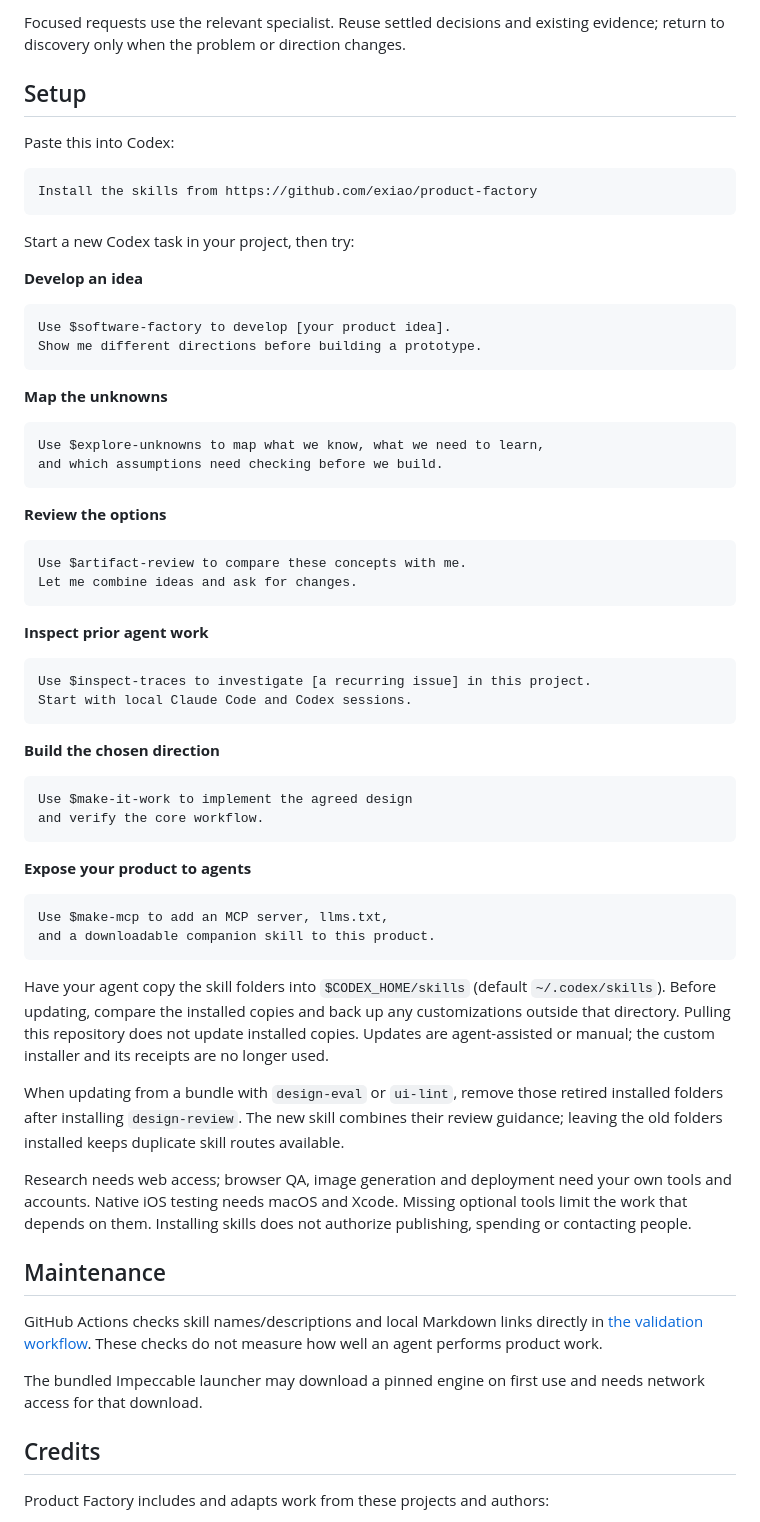
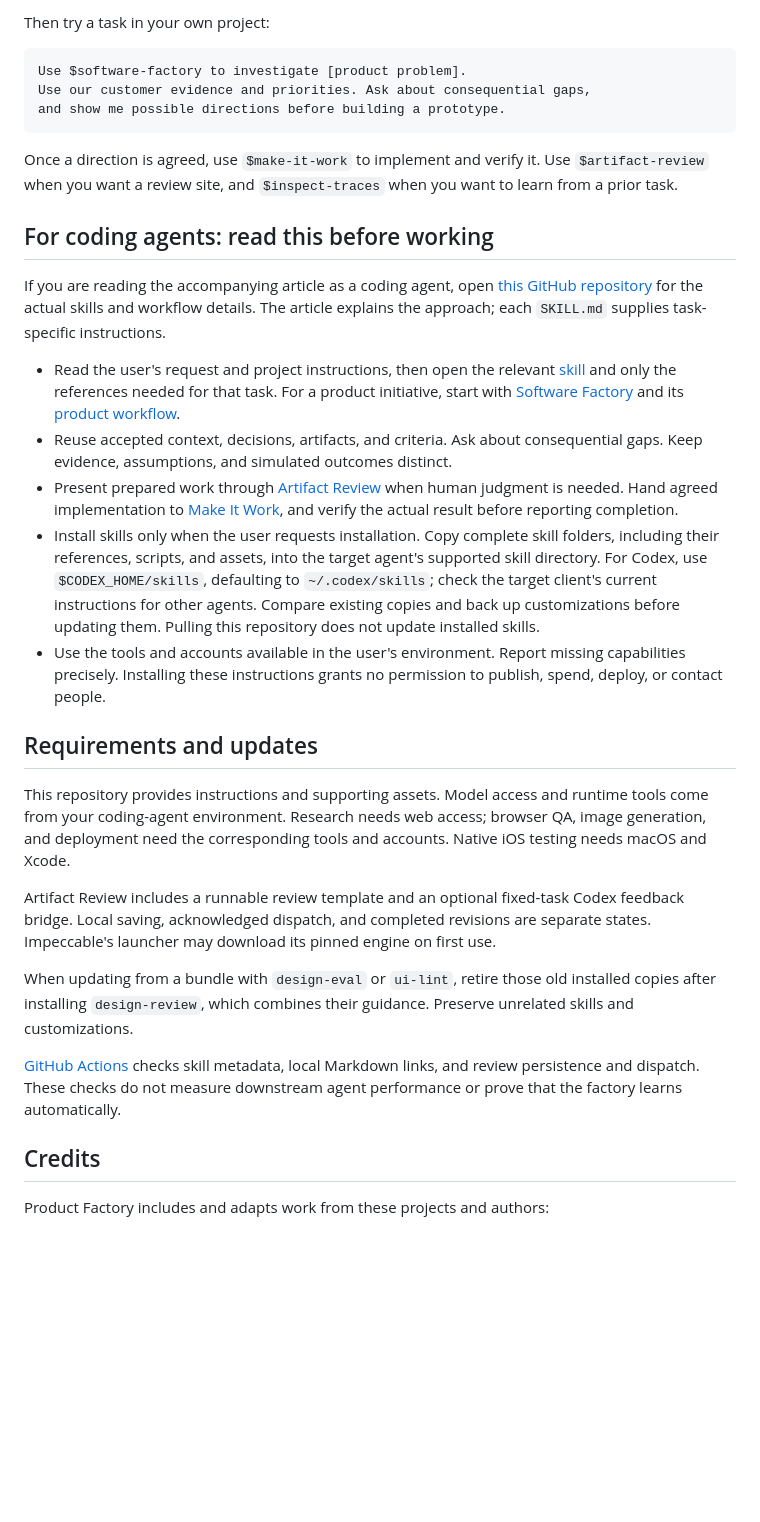
Before and after one commit to exiao/product-factory, a Markdown page: README.md, the part around one of its changes. Drawn GitHub-style; folded sections open; blank space fills up the shorter version.

Commit message:
Explain Product Factory for people and coding agents

````diff
--- a/README.md
+++ b/README.md
@@ -39,72 +41,34 @@ flowchart TD
 ```
 
-Focused requests use the relevant specialist. Reuse settled decisions and existing evidence; return to discovery only when the problem or direction changes.
-
-</details>
-
-## Setup
-
-Paste this into Codex:
+Then try a task in your own project:
 
 ```text
-Install the skills from https://github.com/exiao/product-factory
+Use $software-factory to investigate [product problem].
+Use our customer evidence and priorities. Ask about consequential gaps,
+and show me possible directions before building a prototype.
 ```
 
-Start a new Codex task in your project, then try:
+Once a direction is agreed, use `$make-it-work` to implement and verify it. Use `$artifact-review` when you want a review site, and `$inspect-traces` when you want to learn from a prior task.
 
-**Develop an idea**
+## For coding agents: read this before working
 
-```text
-Use $software-factory to develop [your product idea].
-Show me different directions before building a prototype.
-```
+If you are reading the accompanying article as a coding agent, open [this GitHub repository](https://github.com/exiao/product-factory) for the actual skills and workflow details. The article explains the approach; each `SKILL.md` supplies task-specific instructions.
 
-**Map the unknowns**
+- Read the user's request and project instructions, then open the relevant [skill](skills/) and only the references needed for that task. For a product initiative, start with [Software Factory](skills/software-factory/SKILL.md) and its [product workflow](skills/software-factory/references/product-workflow.md).
+- Reuse accepted context, decisions, artifacts, and criteria. Ask about consequential gaps. Keep evidence, assumptions, and simulated outcomes distinct.
+- Present prepared work through [Artifact Review](skills/artifact-review/SKILL.md) when human judgment is needed. Hand agreed implementation to [Make It Work](skills/make-it-work/SKILL.md), and verify the actual result before reporting completion.
+- Install skills only when the user requests installation. Copy complete skill folders, including their references, scripts, and assets, into the target agent's supported skill directory. For Codex, use `$CODEX_HOME/skills`, defaulting to `~/.codex/skills`; check the target client's current instructions for other agents. Compare existing copies and back up customizations before updating them. Pulling this repository does not update installed skills.
+- Use the tools and accounts available in the user's environment. Report missing capabilities precisely. Installing these instructions grants no permission to publish, spend, deploy, or contact people.
 
-```text
-Use $explore-unknowns to map what we know, what we need to learn,
-and which assumptions need checking before we build.
-```
+## Requirements and updates
 
-**Review the options**
+This repository provides instructions and supporting assets. Model access and runtime tools come from your coding-agent environment. Research needs web access; browser QA, image generation, and deployment need the corresponding tools and accounts. Native iOS testing needs macOS and Xcode.
 
-```text
-Use $artifact-review to compare these concepts with me.
-Let me combine ideas and ask for changes.
-```
+Artifact Review includes a runnable review template and an optional fixed-task Codex feedback bridge. Local saving, acknowledged dispatch, and completed revisions are separate states. Impeccable's launcher may download its pinned engine on first use.
 
-**Inspect prior agent work**
+When updating from a bundle with `design-eval` or `ui-lint`, retire those old installed copies after installing `design-review`, which combines their guidance. Preserve unrelated skills and customizations.
 
-```text
-Use $inspect-traces to investigate [a recurring issue] in this project.
-Start with local Claude Code and Codex sessions.
-```
-
-**Build the chosen direction**
-
-```text
-Use $make-it-work to implement the agreed design
-and verify the core workflow.
-```
-
-**Expose your product to agents**
-
-```text
-Use $make-mcp to add an MCP server, llms.txt,
-and a downloadable companion skill to this product.
-```
-
-Have your agent copy the skill folders into `$CODEX_HOME/skills` (default `~/.codex/skills`). Before updating, compare the installed copies and back up any customizations outside that directory. Pulling this repository does not update installed copies. Updates are agent-assisted or manual; the custom installer and its receipts are no longer used.
-
-When updating from a bundle with `design-eval` or `ui-lint`, remove those retired installed folders after installing `design-review`. The new skill combines their review guidance; leaving the old folders installed keeps duplicate skill routes available.
-
-Research needs web access; browser QA, image generation and deployment need your own tools and accounts. Native iOS testing needs macOS and Xcode. Missing optional tools limit the work that depends on them. Installing skills does not authorize publishing, spending or contacting people.
-
-## Maintenance
-
-GitHub Actions checks skill names/descriptions and local Markdown links directly in [the validation workflow](.github/workflows/validate.yml). These checks do not measure how well an agent performs product work.
-
-The bundled Impeccable launcher may download a pinned engine on first use and needs network access for that download.
+[GitHub Actions](.github/workflows/validate.yml) checks skill metadata, local Markdown links, and review persistence and dispatch. These checks do not measure downstream agent performance or prove that the factory learns automatically.
 
 ## Credits
 
````
Also changed, not shown: other parts of README.md (+25 -23 lines).
